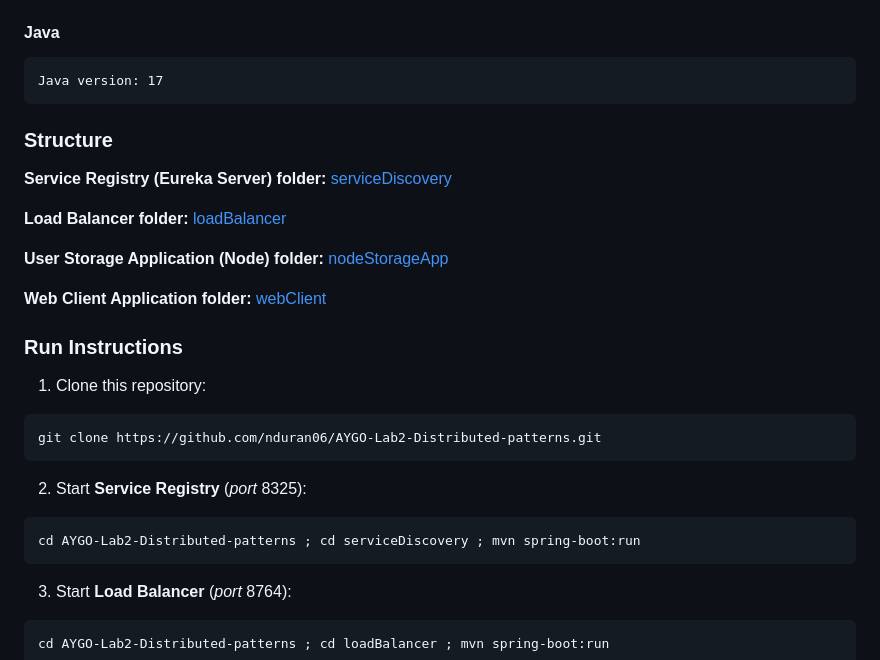
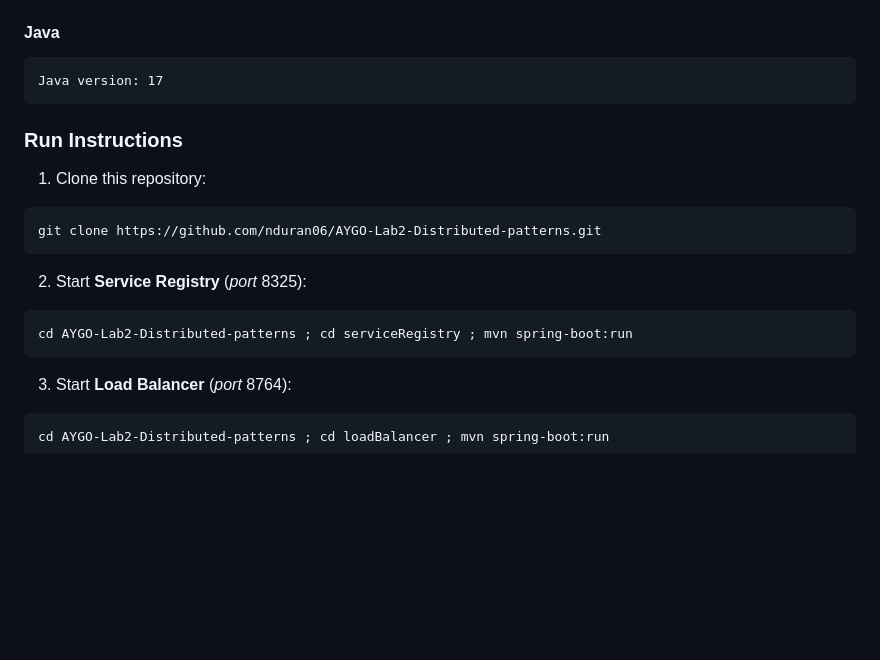
Before and after one commit to nduran06/AYGO-Lab2-Distributed-patterns, a Markdown page: README.md, the part around the change printed below. GitHub-like rendering; blank space fills up the shorter version.

````diff
--- a/README.md
+++ b/README.md
@@ -13,15 +13,7 @@ The architecture incorporates a load balancer, implemented in Spring, that uses
 ```
 Java version: 17
 ```
-### Structure
 
-**Service Registry (Eureka Server) folder:** [serviceDiscovery](https://github.com/nduran06/AYGO-Lab2-Distributed-patterns/tree/main/serviceDiscovery "serviceDiscovery")
-
-**Load Balancer folder:** [loadBalancer](https://github.com/nduran06/AYGO-Lab2-Distributed-patterns/tree/main/loadBalancer "loadBalancer")
-
-**User Storage Application (Node) folder:** [nodeStorageApp](https://github.com/nduran06/AYGO-Lab2-Distributed-patterns/tree/main/nodeStorageApp "nodeStorageApp")
-
-**Web Client Application folder:** [webClient](https://github.com/nduran06/AYGO-Lab2-Distributed-patterns/tree/main/webClient "webClient")
 
 ### Run Instructions
 
@@ -31,7 +23,7 @@ git clone https://github.com/nduran06/AYGO-Lab2-Distributed-patterns.git
 ```
 2. Start **Service Registry** (*port* 8325):
 ```
-cd AYGO-Lab2-Distributed-patterns ; cd serviceDiscovery ; mvn spring-boot:run
+cd AYGO-Lab2-Distributed-patterns ; cd serviceRegistry ; mvn spring-boot:run
 ```
 3.  Start **Load Balancer** (*port* 8764):
 ```
````
Also changed, not shown: other parts of README.md (+25 -1 lines), imgs/lab2-arqui.png (added).
